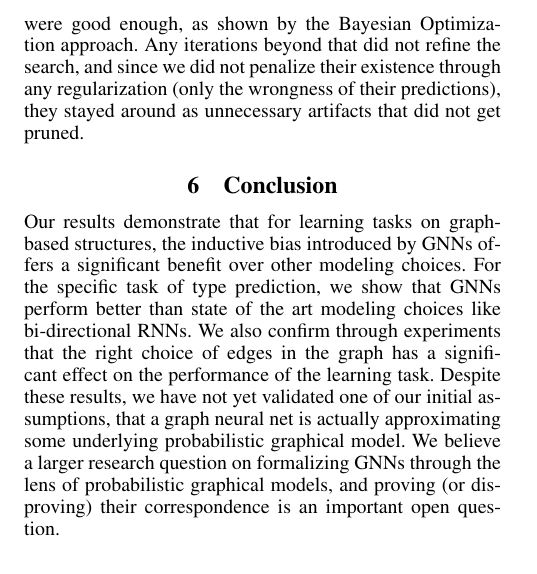
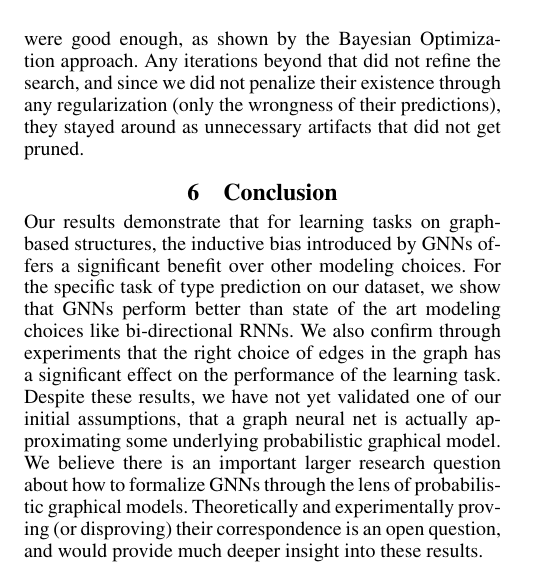
Before and after one commit to shashank-srikant/6.867_term_project, a LaTeX paper (docs/project_report/main.tex, which reads docs/project_report/conclusions.tex): part of one column of page 8 of 9, cut so that both start at the same text. Compiled offline with pdfLaTeX.

Commit message:
conclusions

```diff
--- a/docs/project_report/conclusions.tex
+++ b/docs/project_report/conclusions.tex
@@ -2,10 +2,11 @@
 \label{sec:conclusions}
 
 Our results demonstrate that for learning tasks on graph-based structures, the inductive bias introduced by GNNs offers a significant benefit over other modeling choices.
-For the specific task of type prediction, we show that GNNs perform better than state of the art modeling choices like bi-directional RNNs.
+For the specific task of type prediction on our dataset, we show that GNNs perform better than state of the art modeling choices like bi-directional RNNs.
 We also confirm through experiments that the right choice of edges in the graph has a significant effect on the performance of the learning task.
 Despite these results, we have not yet validated one of our initial assumptions, that a graph neural net is actually approximating some underlying probabilistic graphical model.
-We believe a larger research question on formalizing GNNs through the lens of probabilistic graphical models, and proving (or disproving) their correspondence is an important open question.
+We believe there is an important larger research question about how to formalize GNNs through the lens of probabilistic graphical models.
+Theoretically and experimentally proving (or disproving) their correspondence is an open question, and would provide much deeper insight into these results.
 
 \section{Task split-up}
 \begin{itemize}[]
```
